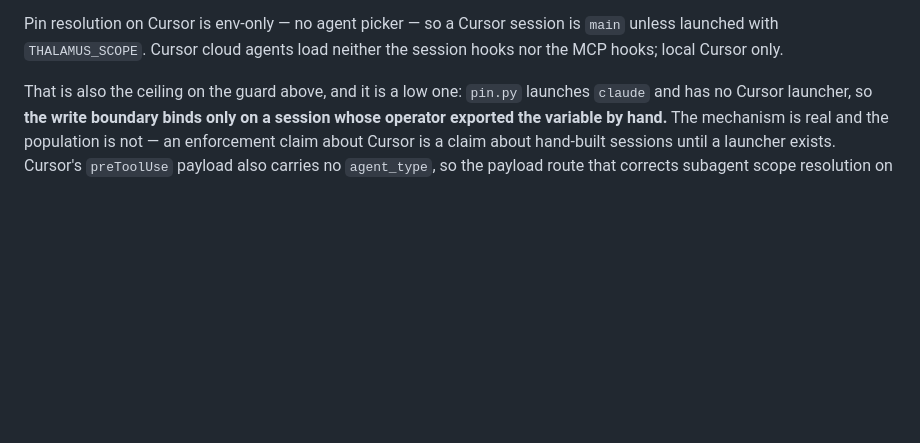
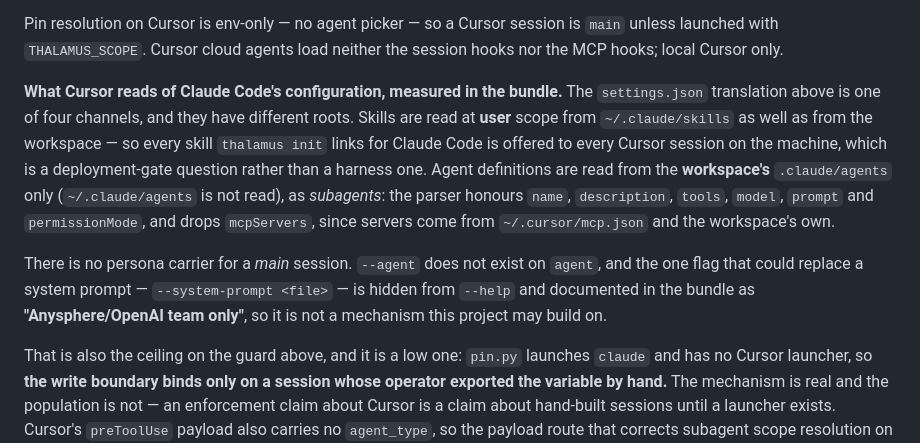
Before and after one commit to Ybx-jp/thalamus, a Markdown page: docs/07-harness-integration.md, the part around the change. GitHub-like rendering; blank space fills up the shorter version.

```diff
--- a/docs/07-harness-integration.md
+++ b/docs/07-harness-integration.md
@@ -502,6 +502,21 @@ with no research claim to make.
 Pin resolution on Cursor is env-only — no agent picker — so a Cursor session is
 `main` unless launched with `THALAMUS_SCOPE`. Cursor cloud agents load neither
 the session hooks nor the MCP hooks; local Cursor only.
+
+**What Cursor reads of Claude Code's configuration, measured in the bundle.** The
+`settings.json` translation above is one of four channels, and they have different
+roots. Skills are read at **user** scope from `~/.claude/skills` as well as from the
+workspace — so every skill `thalamus init` links for Claude Code is offered to every
+Cursor session on the machine, which is a deployment-gate question rather than a
+harness one. Agent definitions are read from the **workspace's** `.claude/agents` only
+(`~/.claude/agents` is not read), as *subagents*: the parser honours `name`,
+`description`, `tools`, `model`, `prompt` and `permissionMode`, and drops
+`mcpServers`, since servers come from `~/.cursor/mcp.json` and the workspace's own.
+
+There is no persona carrier for a *main* session. `--agent` does not exist on `agent`,
+and the one flag that could replace a system prompt — `--system-prompt <file>` — is
+hidden from `--help` and documented in the bundle as **"Anysphere/OpenAI team only"**,
+so it is not a mechanism this project may build on.
 
 That is also the ceiling on the guard above, and it is a low one: `pin.py` launches
 `claude` and has no Cursor launcher, so **the write boundary binds only on a session
```
Also changed, not shown: lab/061-the-guard-nobody-wired-was-already-running.md (+19 -5 lines).
